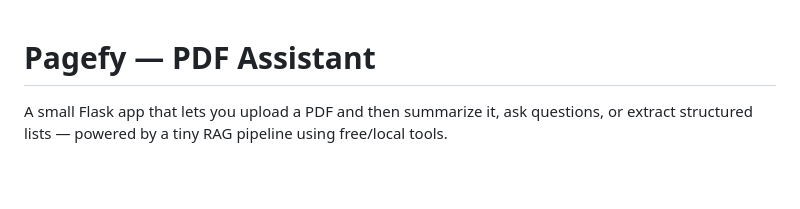
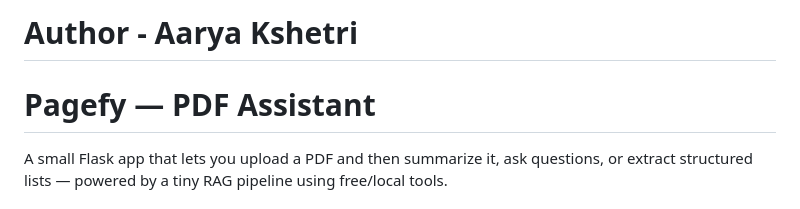
Before and after one commit to aaryakshetri/Pagefy, a Markdown page: README.md, the part around the change. GitHub-like rendering; blank space fills up the shorter version.

Commit message:
Add author information to README

```diff
--- a/README.md
+++ b/README.md
@@ -1,3 +1,5 @@
+# Author - Aarya Kshetri
+
 # Pagefy — PDF Assistant
 
 A small Flask app that lets you upload a PDF and then summarize it, ask questions, or extract structured lists — powered by a tiny RAG pipeline using free/local tools.
```
